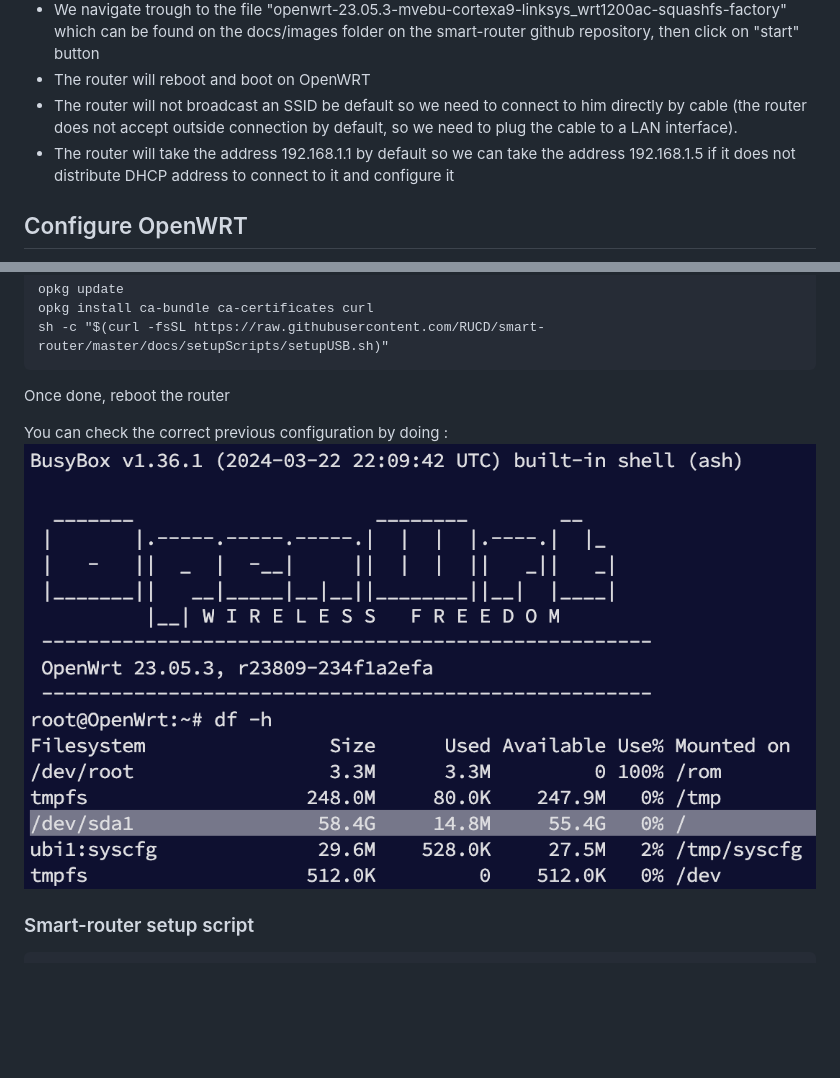
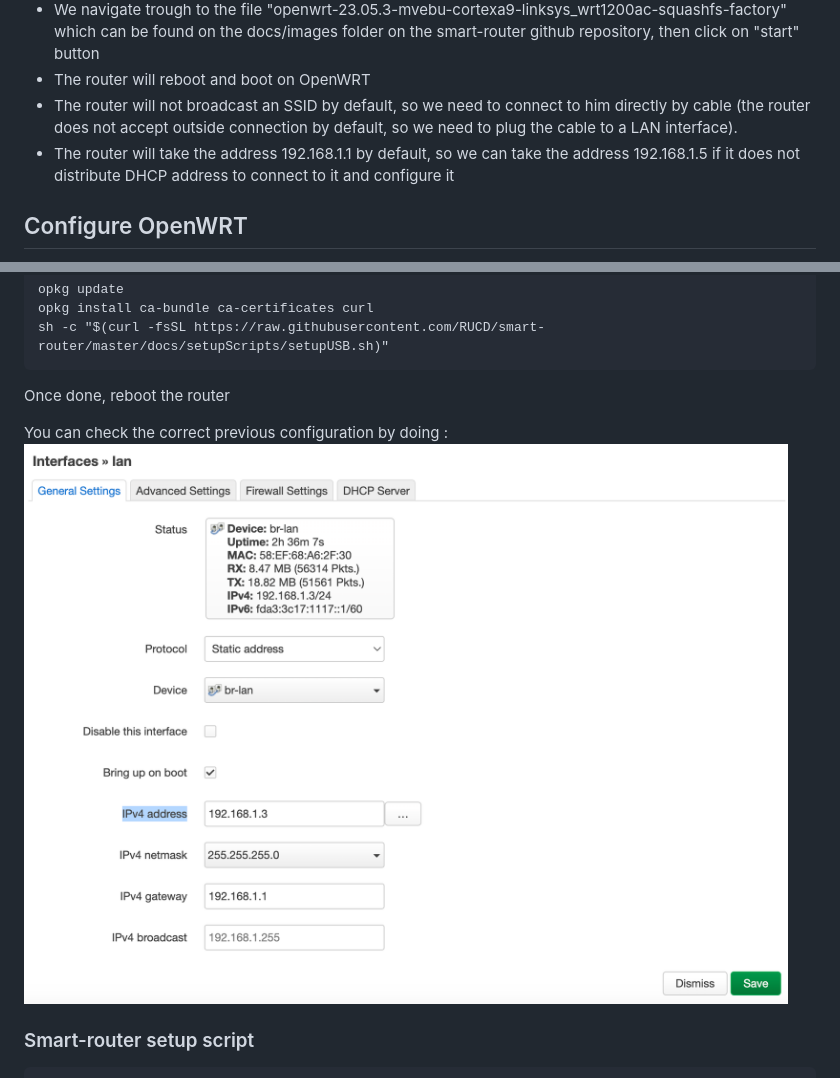
Before and after one commit to cylab-be/smart-router, a Markdown page: docs/INSTALL.md, 2 parts joined by grey strips. Drawn GitHub-style; pictures changed too: docs/screenshots/6.png; blank space fills up the shorter version.

Commit message:
Add some screenshots

```diff
--- a/docs/INSTALL.md
+++ b/docs/INSTALL.md
@@ -21,8 +21,8 @@ We accept the terms and click next and follow the wizard instructions.
 ![alt text](screenshots/4.png)
 * We navigate trough to the file "openwrt-23.05.3-mvebu-cortexa9-linksys_wrt1200ac-squashfs-factory" which can be found on the docs/images folder on the smart-router github repository, then click on "start" button
 * The router will reboot and boot on OpenWRT
-* The router will not broadcast an SSID be default so we need to connect to him directly by cable (the router does not accept outside connection by default, so we need to plug the cable to a LAN interface).
-* The router will take the address 192.168.1.1 by default so we can take the address 192.168.1.5 if it does not distribute DHCP address to connect to it and configure it
+* The router will not broadcast an SSID by default, so we need to connect to him directly by cable (the router does not accept outside connection by default, so we need to plug the cable to a LAN interface).
+* The router will take the address 192.168.1.1 by default, so we can take the address 192.168.1.5 if it does not distribute DHCP address to connect to it and configure it
 
 ## Configure OpenWRT
 * Next step is to configure OpenWRT, like seen on the last screenshot, the router has not any password by default, so we need to define one.
```
Also changed, not shown: docs/screenshots/7.png (added).
